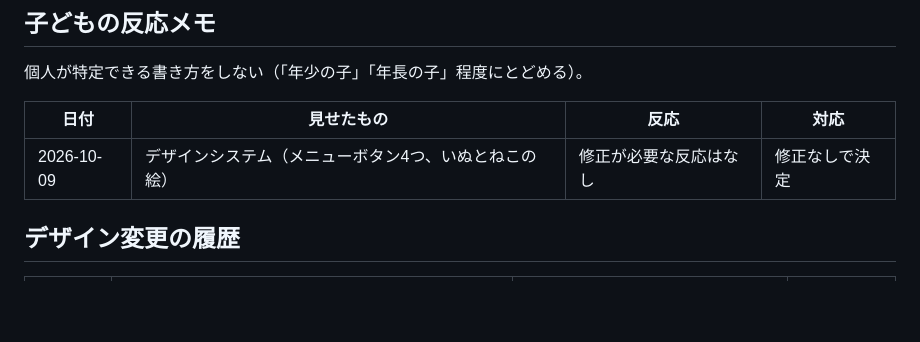
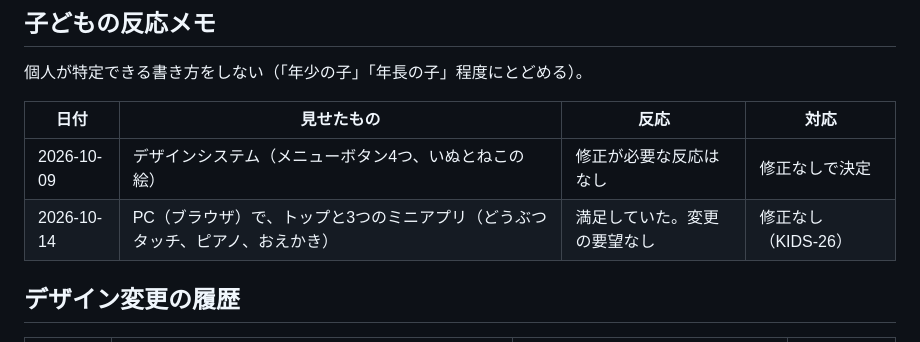
Before and after one commit to Hayato-F110/kids-play, a Markdown page: docs/design.md, the part around the change. Rendered like a GitHub page; blank space fills up the shorter version.

Commit message:
KIDS-26 docs: 子どもに遊んでもらった反応を記録（PC、満足、変更の要望なし）
Co-Authored-By: Claude Opus 5.5 <noreply@anthropic.com>

```diff
--- a/docs/design.md
+++ b/docs/design.md
@@ -155,6 +155,7 @@ Claude Designは、Claude Codeの会話内で使う（独立サイトは2026-12-
 | 日付 | 見せたもの | 反応 | 対応 |
 |---|---|---|---|
 | 2026-10-09 | デザインシステム（メニューボタン4つ、いぬとねこの絵） | 修正が必要な反応はなし | 修正なしで決定 |
+| 2026-10-14 | PC（ブラウザ）で、トップと3つのミニアプリ（どうぶつタッチ、ピアノ、おえかき） | 満足していた。変更の要望なし | 修正なし（KIDS-26） |
 
 ## デザイン変更の履歴
 
```
